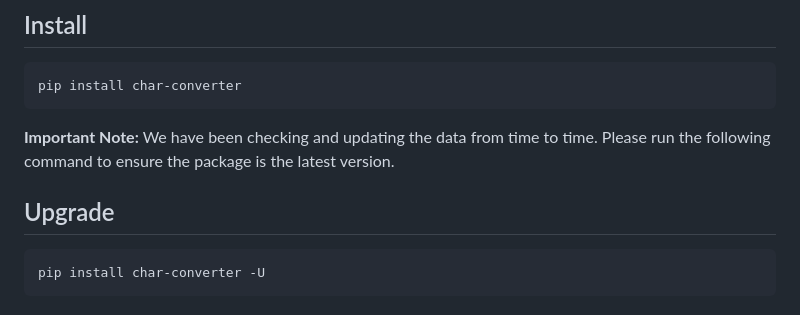
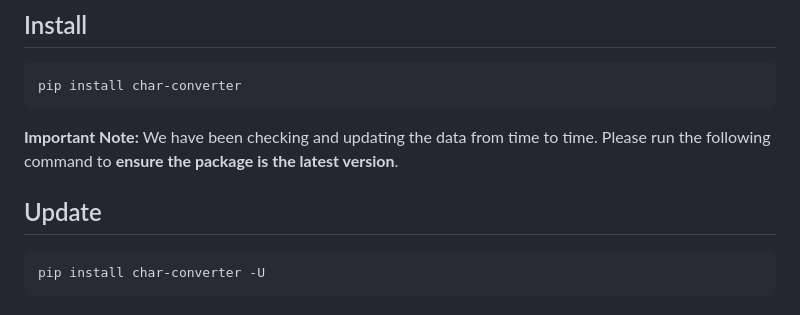
Before and after one commit to yukiyuqichen/CHAR, a Markdown page: README.md, the part around the change. Drawn GitHub-style.

````diff
--- a/README.md
+++ b/README.md
@@ -35,9 +35,9 @@
 ```
 pip install char-converter
 ```
-**Important Note:** We have been checking and updating the data from time to time. Please run the following command to ensure the package is the latest version.
+**Important Note:** We have been checking and updating the data from time to time. Please run the following command to **ensure the package is the latest version**.
 
-## Upgrade
+## Update
 ```
 pip install char-converter -U
 ```
````
